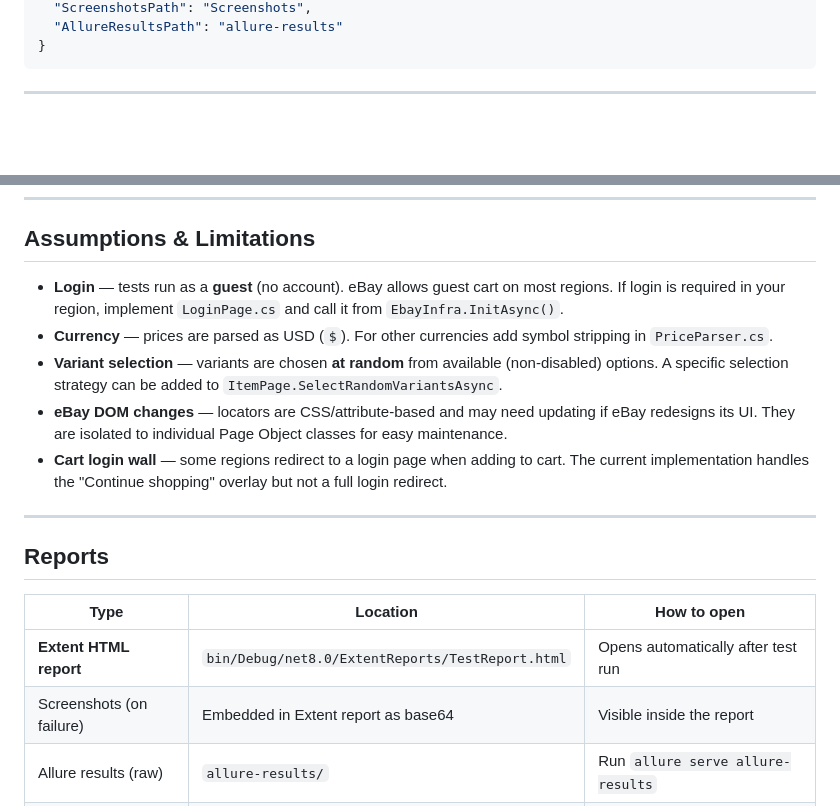
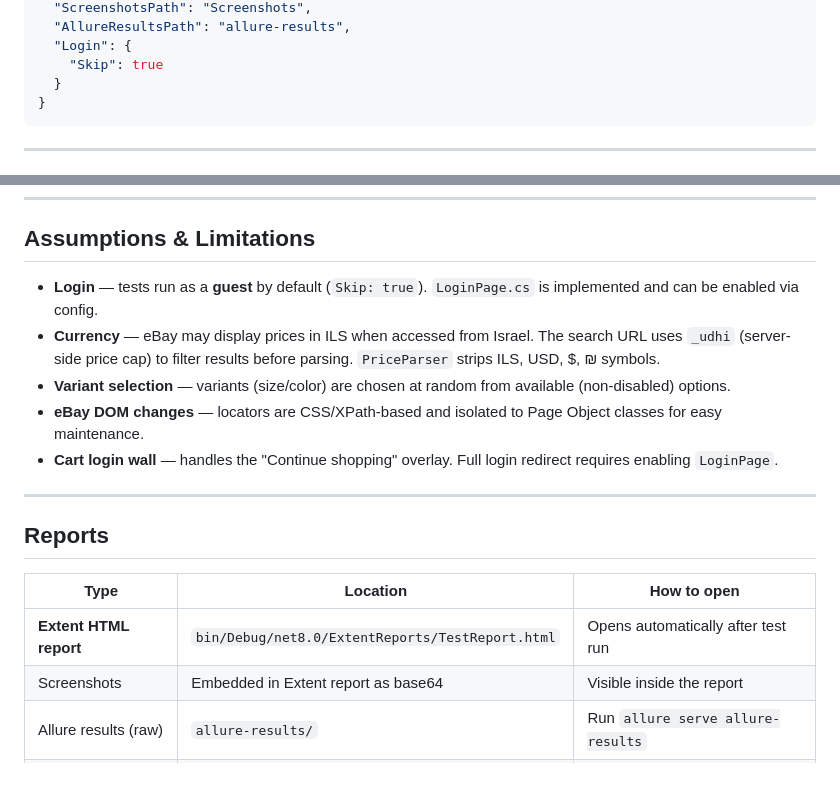
Before and after one commit to yeuditspiner/EbayPlaywrightAutomation, a Markdown page: README.md, 2 parts joined by grey strips. Drawn GitHub-style; blank space fills up the shorter version.

````diff
--- a/README.md
+++ b/README.md
@@ -115,5 +173,8 @@ Edit `appsettings.json` to change runtime behaviour:
   "ScreenshotsPath": "Screenshots",
-  "AllureResultsPath": "allure-results"
+  "AllureResultsPath": "allure-results",
+  "Login": {
+    "Skip": true
+  }
 }
 ```
 
@@ -143,11 +204,11 @@ Add a new row to run a new scenario — no code changes needed.
 
 ## Assumptions & Limitations
 
-- **Login** — tests run as a **guest** (no account). eBay allows guest cart on most regions. If login is required in your region, implement `LoginPage.cs` and call it from `EbayInfra.InitAsync()`.
-- **Currency** — prices are parsed as USD (`$`). For other currencies add symbol stripping in `PriceParser.cs`.
-- **Variant selection** — variants are chosen **at random** from available (non-disabled) options. A specific selection strategy can be added to `ItemPage.SelectRandomVariantsAsync`.
-- **eBay DOM changes** — locators are CSS/attribute-based and may need updating if eBay redesigns its UI. They are isolated to individual Page Object classes for easy maintenance.
-- **Cart login wall** — some regions redirect to a login page when adding to cart. The current implementation handles the "Continue shopping" overlay but not a full login redirect.
+- **Login** — tests run as a **guest** by default (`Skip: true`). `LoginPage.cs` is implemented and can be enabled via config.
+- **Currency** — eBay may display prices in ILS when accessed from Israel. The search URL uses `_udhi` (server-side price cap) to filter results before parsing. `PriceParser` strips ILS, USD, $, ₪ symbols.
+- **Variant selection** — variants (size/color) are chosen at random from available (non-disabled) options.
+- **eBay DOM changes** — locators are CSS/XPath-based and isolated to Page Object classes for easy maintenance.
+- **Cart login wall** — handles the "Continue shopping" overlay. Full login redirect requires enabling `LoginPage`.
 
 ---
 
@@ -156,6 +217,6 @@ Add a new row to run a new scenario — no code changes needed.
 | Type | Location | How to open |
 |------|----------|-------------|
 | **Extent HTML report** | `bin/Debug/net8.0/ExtentReports/TestReport.html` | Opens automatically after test run |
-| Screenshots (on failure) | Embedded in Extent report as base64 | Visible inside the report |
+| Screenshots | Embedded in Extent report as base64 | Visible inside the report |
 | Allure results (raw) | `allure-results/` | Run `allure serve allure-results` |
 | Allure HTML report | Generated on demand | Run `allure serve allure-results` |
````
Also changed, not shown: other parts of README.md (+90 -32 lines).
